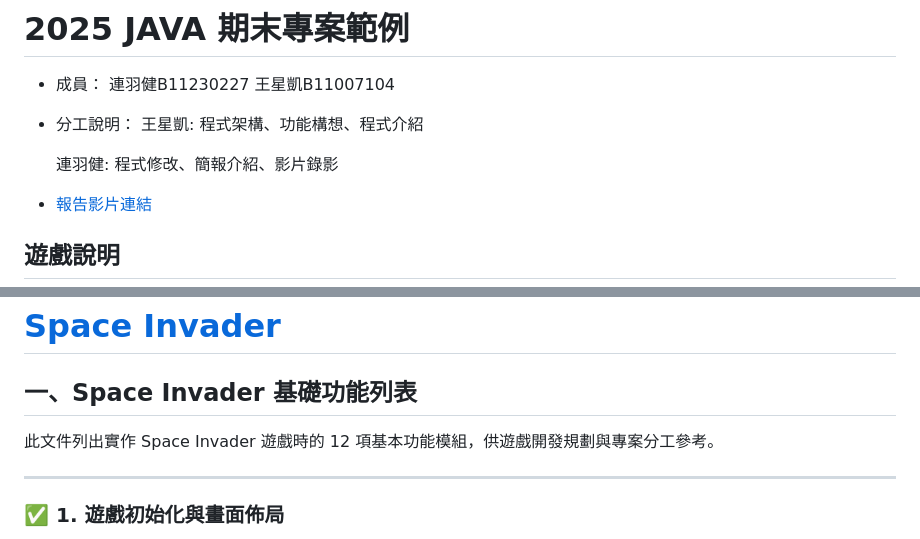
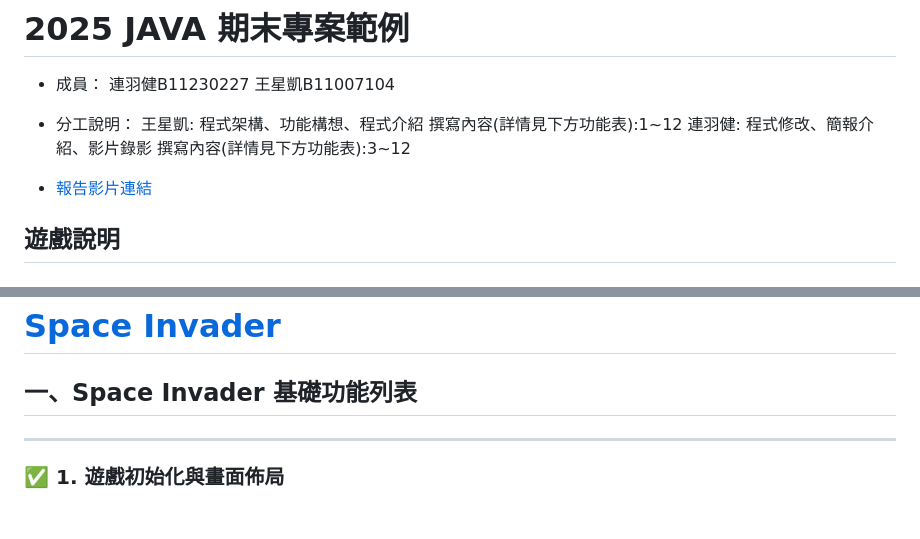
Before and after one commit to Wang11007104/JavaFinalProject, a Markdown page: README.md, 2 parts joined by grey strips. Rendered like a GitHub page; blank space fills up the shorter version.

Commit message:
撰寫內容

```diff
--- a/README.md
+++ b/README.md
@@ -7,9 +7,10 @@
 - 分工說明：
   王星凱:
   程式架構、功能構想、程式介紹
-
+  撰寫內容(詳情見下方功能表):1~12
   連羽健:
   程式修改、簡報介紹、影片錄影
+  撰寫內容(詳情見下方功能表):3~12
 
 - [報告影片連結]()
 
@@ -58,8 +59,6 @@ Space_Invader/
 # [Space Invader](https://hackmd.io/01ZzylXsT1GonHUKVohs9A)
 
 ## 一、Space Invader 基礎功能列表
-
-此文件列出實作 Space Invader 遊戲時的 12 項基本功能模組，供遊戲開發規劃與專案分工參考。
 
 ---
 
```
